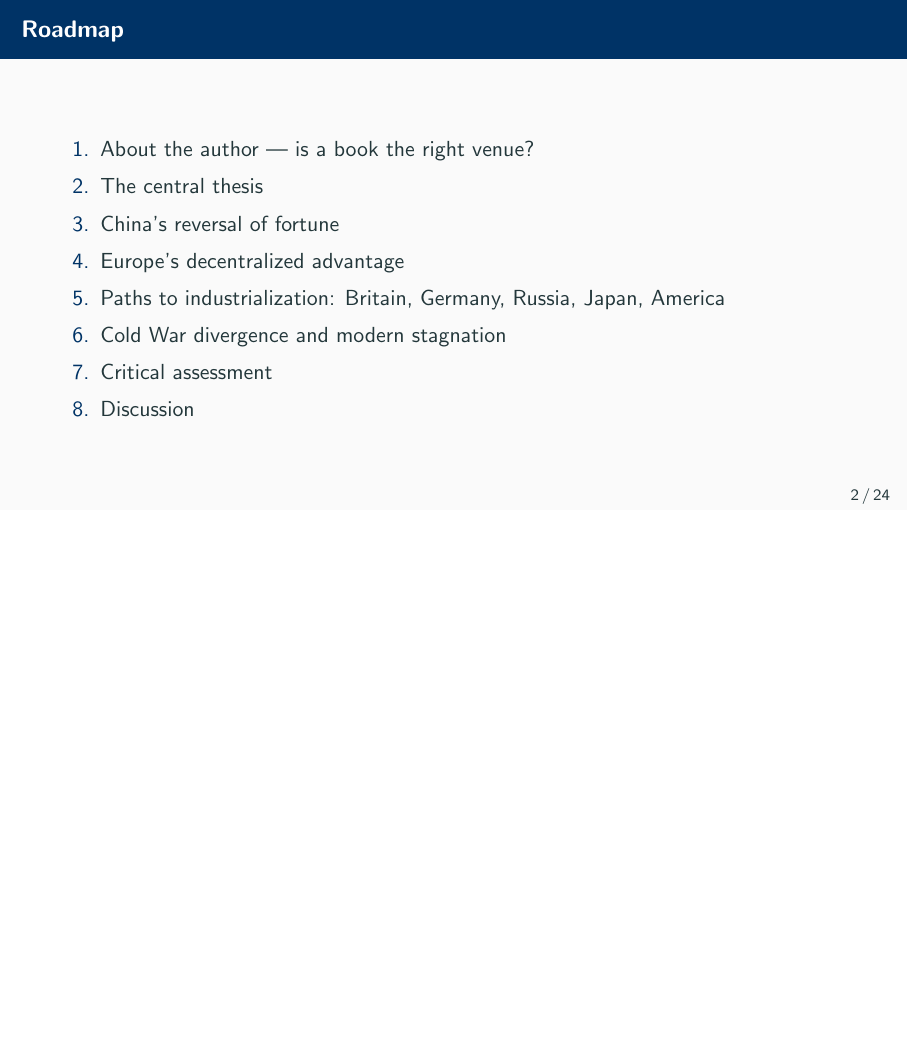
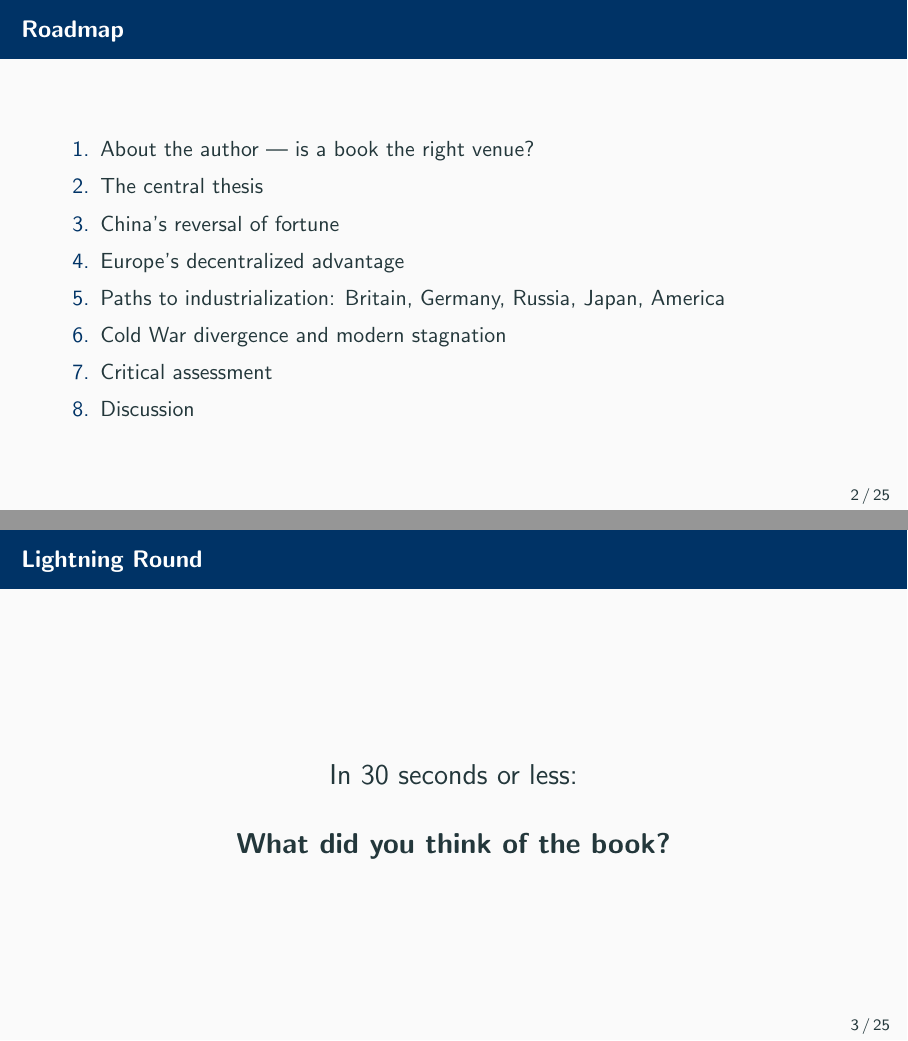
Before and after one commit to RichSchulz/book, LaTeX slides (presentation.tex): page 2 of 36 before the commit and pages 2 and 3 of 37 after it, the two joined at a grey line, the shorter picture padded with empty space. Compiled offline with pdfLaTeX.

Commit message:
add slide

```diff
--- a/presentation.tex
+++ b/presentation.tex
@@ -71,6 +71,14 @@
         \item Critical assessment
         \item Discussion
     \end{enumerate}
+\end{frame}
+
+\begin{frame}{Lightning Round}
+    \begin{center}
+        \Large
+        In 30 seconds or less: \\[1em]
+        \textbf{What did you think of the book?}
+    \end{center}
 \end{frame}
 
 % ============================================
```
Also changed, not shown: presentation.pdf.
